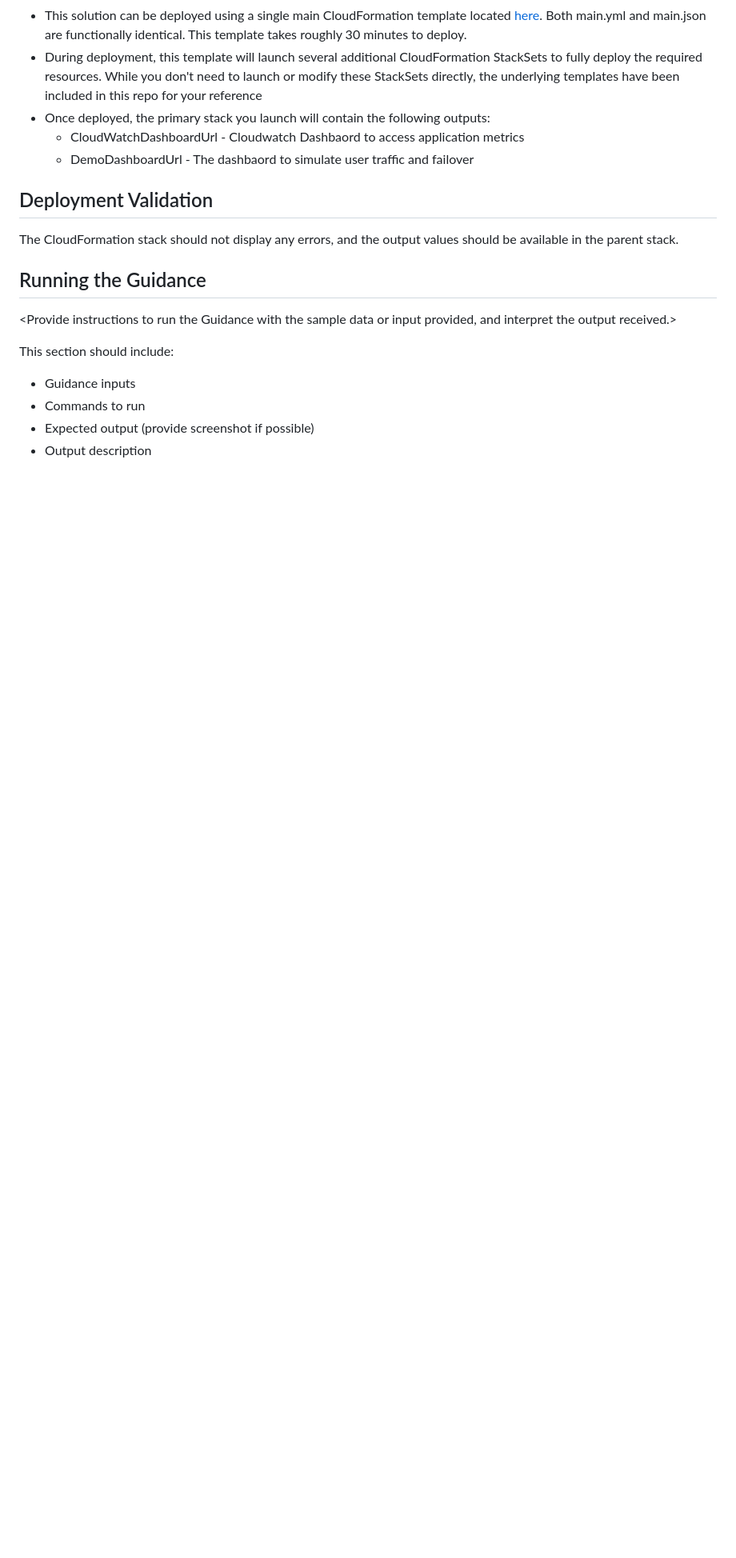
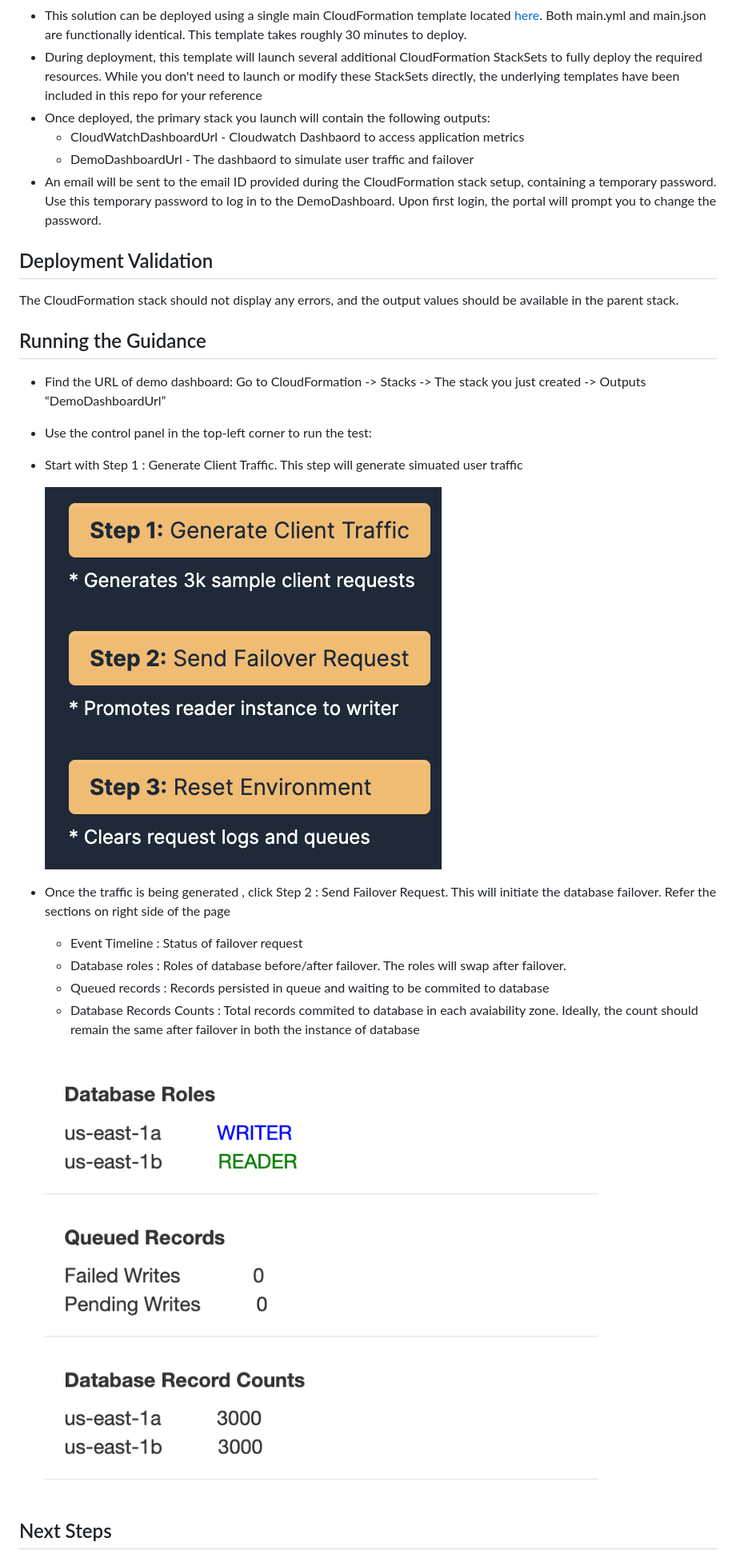
Before and after one commit to aws-solutions-library-samples/guidance-for-designing-resilient-applications-with-amazon-aurora-and-amazon-rds-proxy, a Markdown page: README.md, the part around one of its changes. Shown at 80% size. Drawn GitHub-style; blank space fills up the shorter version.

```diff
--- a/README.md
+++ b/README.md
@@ -53,6 +53,7 @@ Replace this amount with the approximate cost for running your Guidance in the d
 * Once deployed, the primary stack you launch will contain the following outputs:
   * CloudWatchDashboardUrl - Cloudwatch Dashbaord to access application metrics
   * DemoDashboardUrl - The dashbaord to simulate user traffic and failover
+* An email will be sent to the email ID provided during the CloudFormation stack setup, containing a temporary password. Use this temporary password to log in to the DemoDashboard. Upon first login, the portal will prompt you to change the password.
 
 ## Deployment Validation
 
@@ -60,14 +61,19 @@ The CloudFormation stack should not display any errors, and the output values sh
 
 ## Running the Guidance
 
-<Provide instructions to run the Guidance with the sample data or input provided, and interpret the output received.>
+* Find the URL of demo dashboard: Go to CloudFormation -> Stacks -> The stack you just created -> Outputs “DemoDashboardUrl”
+* Use the control panel in the top-left corner to run the test:
+* Start with Step 1 : Generate Client Traffic. This step will generate simuated user  traffic
 
-This section should include:
+   ![Control Panel](/assets/Images/ControlPanel.png)
 
-* Guidance inputs
-* Commands to run
-* Expected output (provide screenshot if possible)
-* Output description
+* Once the traffic is being generated , click Step 2 : Send Failover Request. This will initiate the database failover. Refer the sections on right side of the page
+  * Event Timeline : Status of failover request
+  * Database roles : Roles of database before/after failover. The roles will swap  after failover.
+  * Queued records : Records persisted in queue and waiting to be commited to database
+  * Database Records Counts : Total records commited to database in each avaiability zone. Ideally, the count should remain the same after failover in both the instance of database
 
+   ![Status](/assets/Images/Status.png)
 
+## Next Steps
 
```
Also changed, not shown: other parts of README.md (+5 -16 lines).
